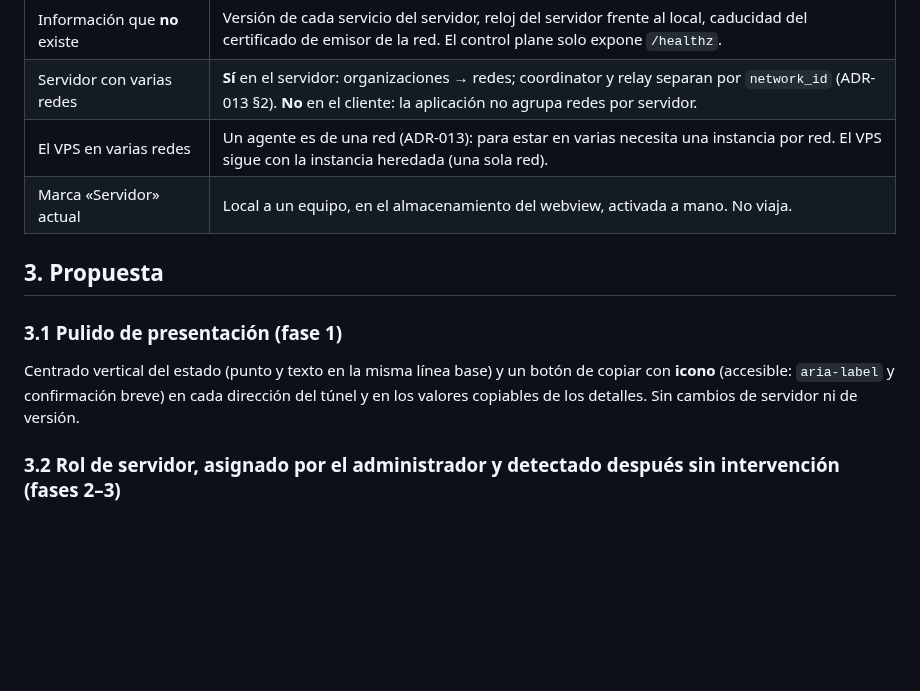
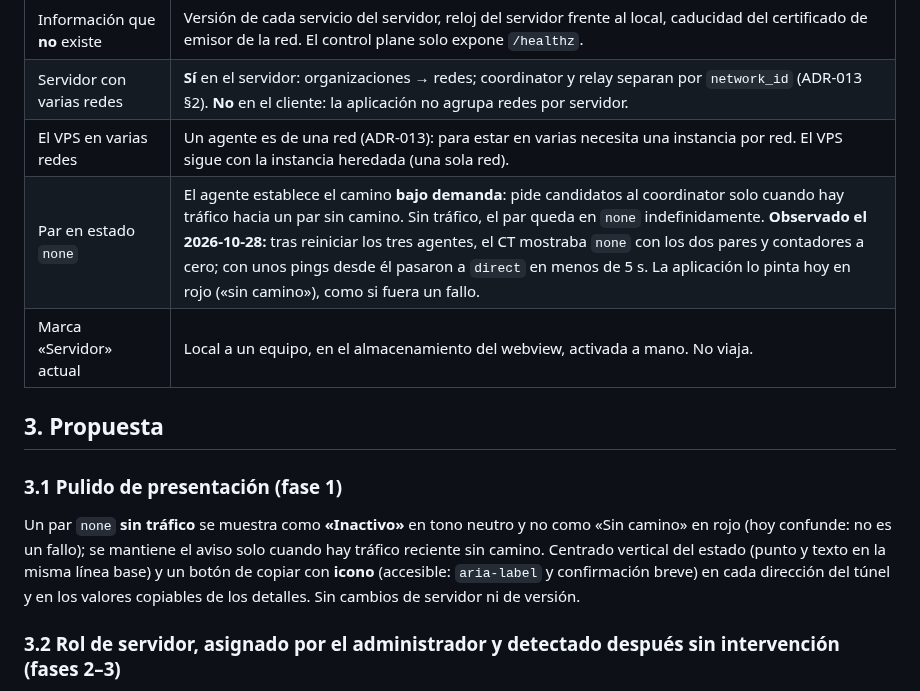
Before and after one commit to Tutitoos/atenea-one, a Markdown page: docs/architecture/ADR-014-servidores-roles-y-redes-por-servidor.md, the part around the change. Rendered like a GitHub page; blank space fills up the shorter version.

Commit message:
ADR-014: un par sin tráfico queda en none (camino bajo demanda); la app lo mostrará como Inactivo

```diff
--- a/docs/architecture/ADR-014-servidores-roles-y-redes-por-servidor.md
+++ b/docs/architecture/ADR-014-servidores-roles-y-redes-por-servidor.md
@@ -24,13 +24,14 @@ Con la aplicación funcionando contra el piloto, el responsable pidió (cuatro c
 | Información que **no** existe | Versión de cada servicio del servidor, reloj del servidor frente al local, caducidad del certificado de emisor de la red. El control plane solo expone `/healthz`. |
 | Servidor con varias redes | **Sí** en el servidor: organizaciones → redes; coordinator y relay separan por `network_id` (ADR-013 §2). **No** en el cliente: la aplicación no agrupa redes por servidor. |
 | El VPS en varias redes | Un agente es de una red (ADR-013): para estar en varias necesita una instancia por red. El VPS sigue con la instancia heredada (una sola red). |
+| Par en estado `none` | El agente establece el camino **bajo demanda**: pide candidatos al coordinator solo cuando hay tráfico hacia un par sin camino. Sin tráfico, el par queda en `none` indefinidamente. **Observado el 2026-10-28:** tras reiniciar los tres agentes, el CT mostraba `none` con los dos pares y contadores a cero; con unos pings desde él pasaron a `direct` en menos de 5 s. La aplicación lo pinta hoy en rojo («sin camino»), como si fuera un fallo. |
 | Marca «Servidor» actual | Local a un equipo, en el almacenamiento del webview, activada a mano. No viaja. |
 
 ## 3. Propuesta
 
 ### 3.1 Pulido de presentación (fase 1)
 
-Centrado vertical del estado (punto y texto en la misma línea base) y un botón de copiar con **icono** (accesible: `aria-label` y confirmación breve) en cada dirección del túnel y en los valores copiables de los detalles. Sin cambios de servidor ni de versión.
+Un par `none` **sin tráfico** se muestra como **«Inactivo»** en tono neutro y no como «Sin camino» en rojo (hoy confunde: no es un fallo); se mantiene el aviso solo cuando hay tráfico reciente sin camino. Centrado vertical del estado (punto y texto en la misma línea base) y un botón de copiar con **icono** (accesible: `aria-label` y confirmación breve) en cada dirección del túnel y en los valores copiables de los detalles. Sin cambios de servidor ni de versión.
 
 ### 3.2 Rol de servidor, asignado por el administrador y detectado después sin intervención (fases 2–3)
 
```
